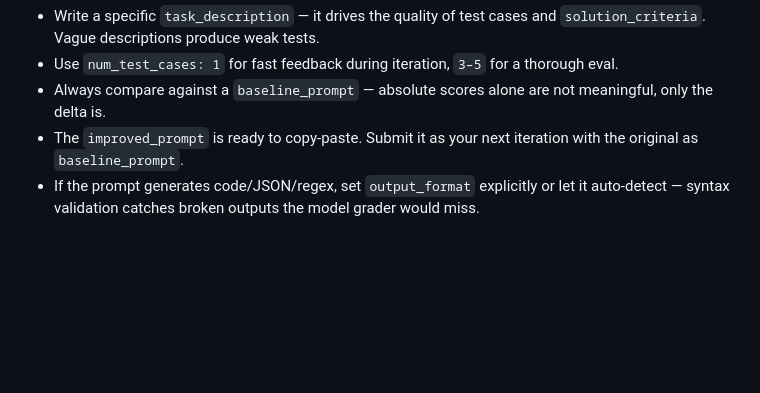
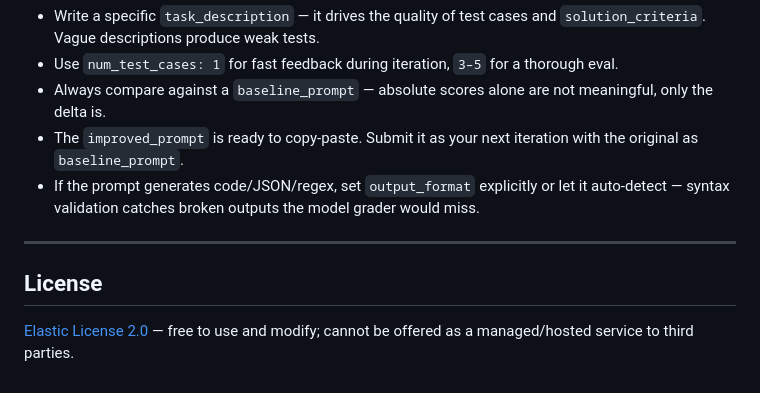
Before and after one commit to b0ir/prompt-evaluator, a Markdown page: README.md, the part around one of its changes. Drawn GitHub-style; blank space fills up the shorter version.

Commit message:
docs: add license badge and section to README
Co-Authored-By: Claude Sonnet 4.6 <noreply@anthropic.com>

```diff
--- a/README.md
+++ b/README.md
@@ -233,3 +235,9 @@ curl http://localhost:8000/health
 - Always compare against a `baseline_prompt` — absolute scores alone are not meaningful, only the delta is.
 - The `improved_prompt` is ready to copy-paste. Submit it as your next iteration with the original as `baseline_prompt`.
 - If the prompt generates code/JSON/regex, set `output_format` explicitly or let it auto-detect — syntax validation catches broken outputs the model grader would miss.
+
+---
+
+## License
+
+[Elastic License 2.0](LICENSE) — free to use and modify; cannot be offered as a managed/hosted service to third parties.
```
Also changed, not shown: other parts of README.md (+2 -0 lines).
